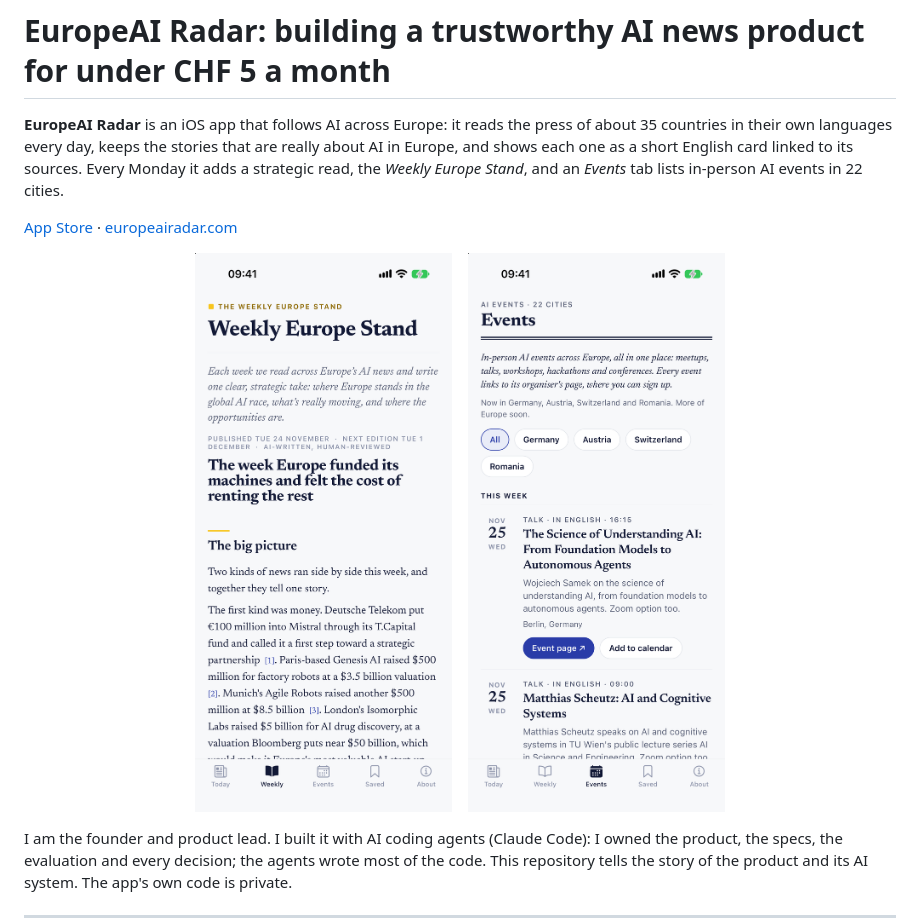
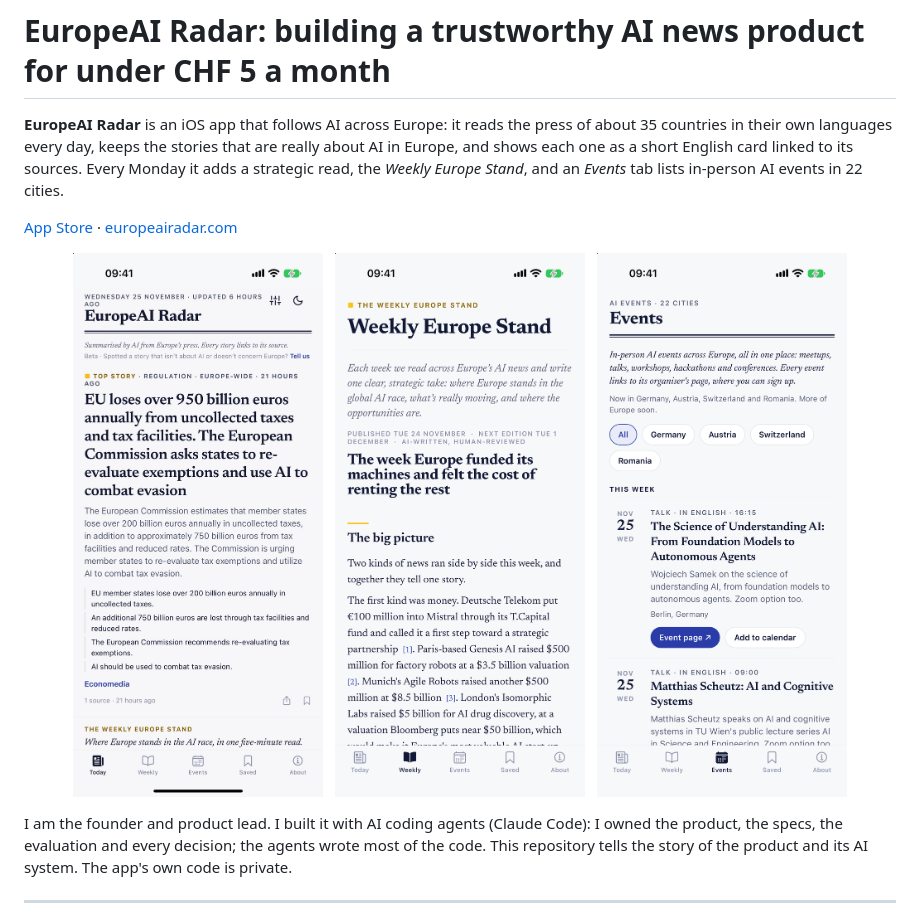
Before and after one commit to danielamuc/europeai-radar-case-study, a Markdown page: README.md, the part around the change. Drawn GitHub-style; pictures changed too: images/today.png (added).

Commit message:
Add Today screenshot (feed from 25 Nov, European top story)
Co-Authored-By: Claude Opus 5.5 <noreply@anthropic.com>

```diff
--- a/README.md
+++ b/README.md
@@ -8,9 +8,11 @@ read, the *Weekly Europe Stand*, and an *Events* tab lists in-person AI events i
 [App Store](https://apps.apple.com/app/id6783374358) · [europeairadar.com](https://europeairadar.com)
 
 <p align="center">
-  <img src="images/weekly.png" width="300" alt="The Weekly Europe Stand tab: a strategic read on where Europe stands in AI, with linked sources">
-  &nbsp;&nbsp;
-  <img src="images/events.png" width="300" alt="The Events tab: in-person AI events across Europe, filterable by country and city">
+  <img src="images/today.png" width="250" alt="The Today tab: Europe's AI news summarised in English, every story linked to its source">
+  &nbsp;
+  <img src="images/weekly.png" width="250" alt="The Weekly Europe Stand tab: a strategic read on where Europe stands in AI, with linked sources">
+  &nbsp;
+  <img src="images/events.png" width="250" alt="The Events tab: in-person AI events across Europe, filterable by country and city">
 </p>
 
 I am the founder and product lead. I built it with AI coding agents (Claude Code): I owned the
```
